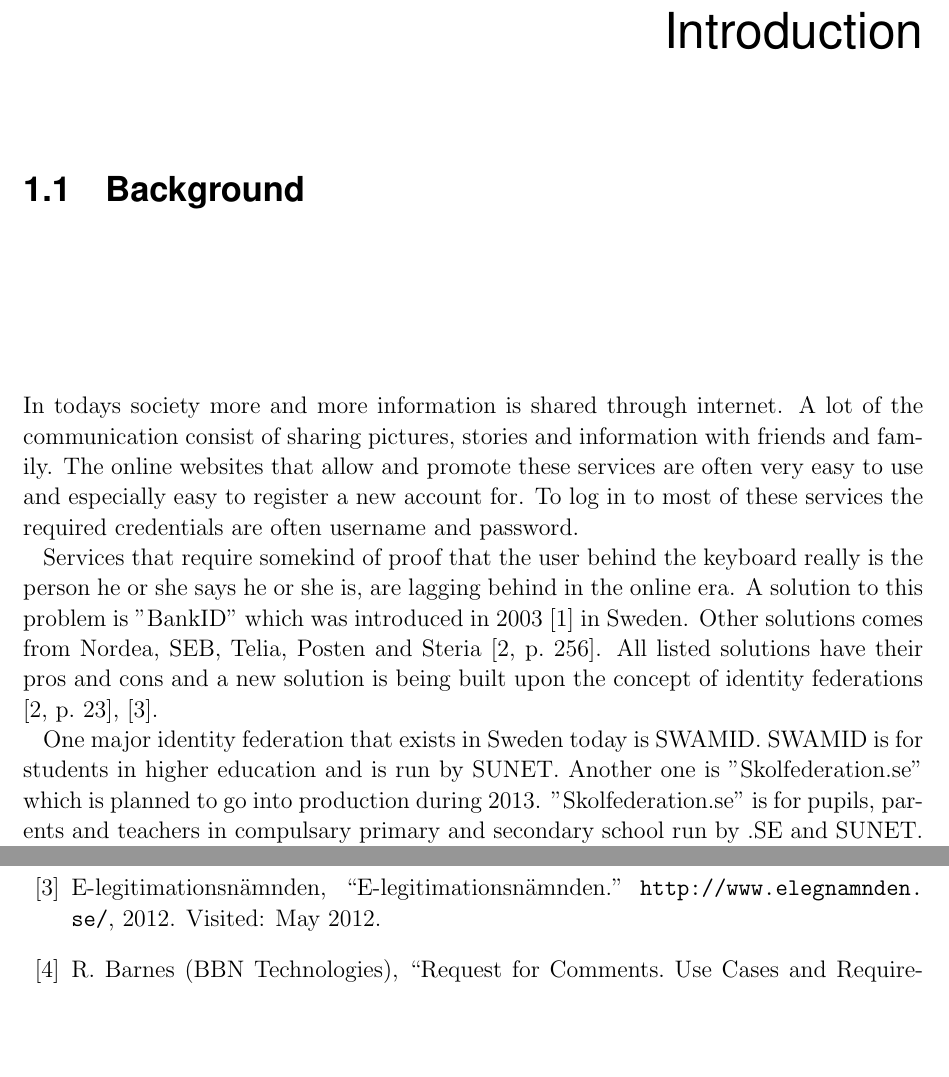
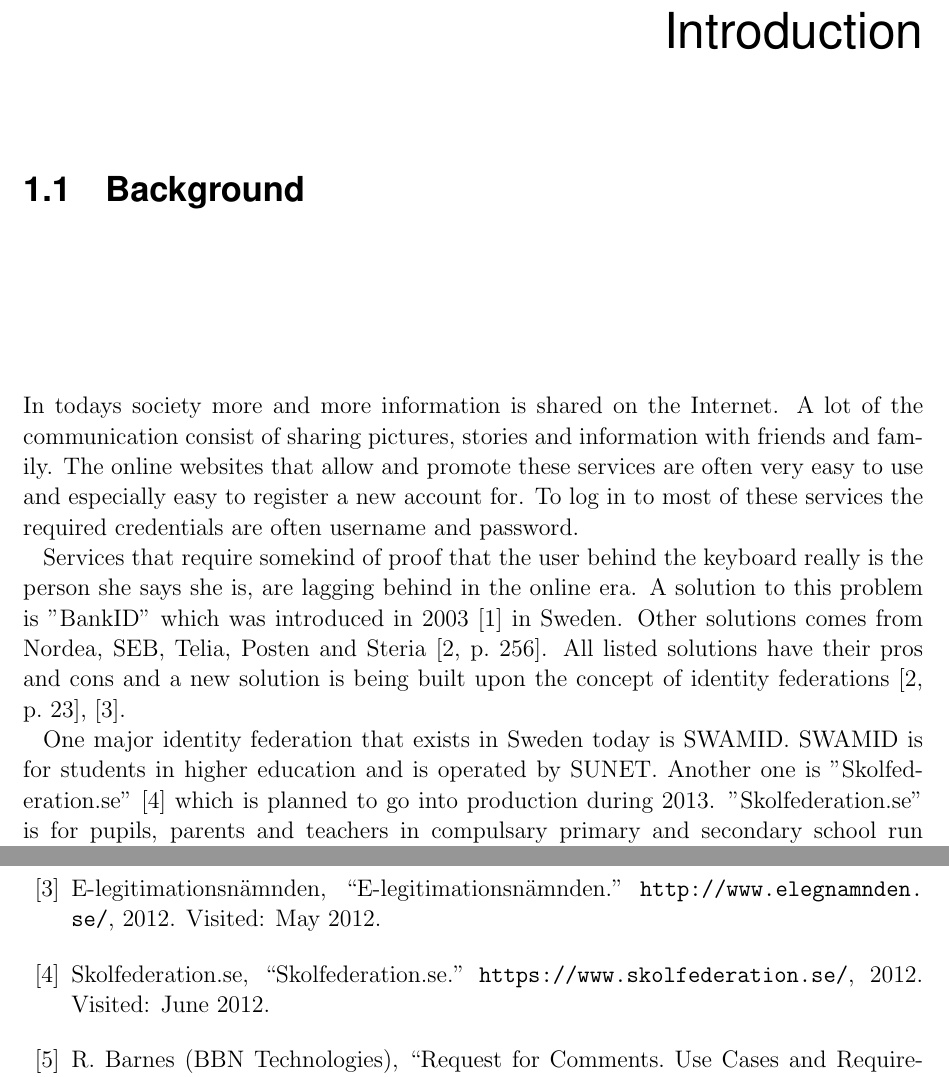
Before and after one commit to christofferholmstedt/bachelor-thesis-use-of-dane-in-identity-fedeartions, a LaTeX thesis (thesis/thesis.tex, which reads thesis/Chapter1/chapter1.tex, thesis/thesisreferences.bib): two parts of pages 9 and 37 of 40, joined at a grey line, cut so that both start at the same text, the shorter picture padded with empty space. Compiled offline with pdfLaTeX.

Commit message:
Changes to Chapter 1, background, added reference as well to Skolfederation.se

```diff
--- a/thesis/Chapter1/chapter1.tex
+++ b/thesis/Chapter1/chapter1.tex
@@ -1,5 +1,5 @@
 \section{Background}
-In todays society more and more information is shared through internet.
+In todays society more and more information is shared on the Internet.
 A lot of the communication consist of sharing pictures, stories and information with friends and family.
 The online websites that allow and promote these services are often very easy to use and especially easy to register a new account for.
 To log in to most of these services the required credentials are often username and password.
@@ -7,7 +7,7 @@ To log in to most of these services the required credentials are often username
 %This has its pros and cons, though in the end, the above mentioned services might not need higher assurance level.
 
 %Services that require somekind of proof that the user behind the keyboard really is the person he/she says he/she is, are lagging behind in the online era.
-Services that require somekind of proof that the user behind the keyboard really is the person he or she says he or she is, are lagging behind in the online era.
+Services that require somekind of proof that the user behind the keyboard really is the person she says she is, are lagging behind in the online era.
 A solution to this problem is "BankID" which was introduced in 2003 \cite{website:bankid-about} in Sweden.
 Other solutions comes from Nordea, SEB, Telia, Posten and Steria \cite[p.~256]{pdf:SOU}.
 %All listed solutions have their pros and cons and a new solution is in the horizon.
@@ -15,8 +15,8 @@ Other solutions comes from Nordea, SEB, Telia, Posten and Steria \cite[p.~256]{p
 All listed solutions have their pros and cons and a new solution is being built upon the concept of identity federations \cite[p.~23]{pdf:SOU}, \cite{website:elegnamnd}.
 
 
-One major identity federation that exists in Sweden today is SWAMID. SWAMID is for students in higher education and is run by SUNET.
-Another one is "Skolfederation.se" which is planned to go into production during 2013.
+One major identity federation that exists in Sweden today is SWAMID. SWAMID is for students in higher education and is operated by SUNET.
+Another one is "Skolfederation.se" \cite{website:skolfed} which is planned to go into production during 2013.
 "Skolfederation.se" is for pupils, parents and teachers in compulsary primary and secondary school run by .SE and SUNET.
 Other federations that soon will come in to production is "E-legitimationsn{\"a}mden" \cite{website:elegnamnd} and "V\r{a}rd, h{\"a}lsa, omsorg" according to .SE.
 
--- a/thesis/thesisreferences.bib
+++ b/thesis/thesisreferences.bib
@@ -11,3 +17,6 @@
+      year = "2012",
+      howpublished = "\url{https://www.skolfederation.se/}",
+      note = "Visited: June 2012."
 }
 
 @misc{website:elegnamnd,
```
Also changed, not shown: thesis/thesisreferences.bib (6 more changed lines).
